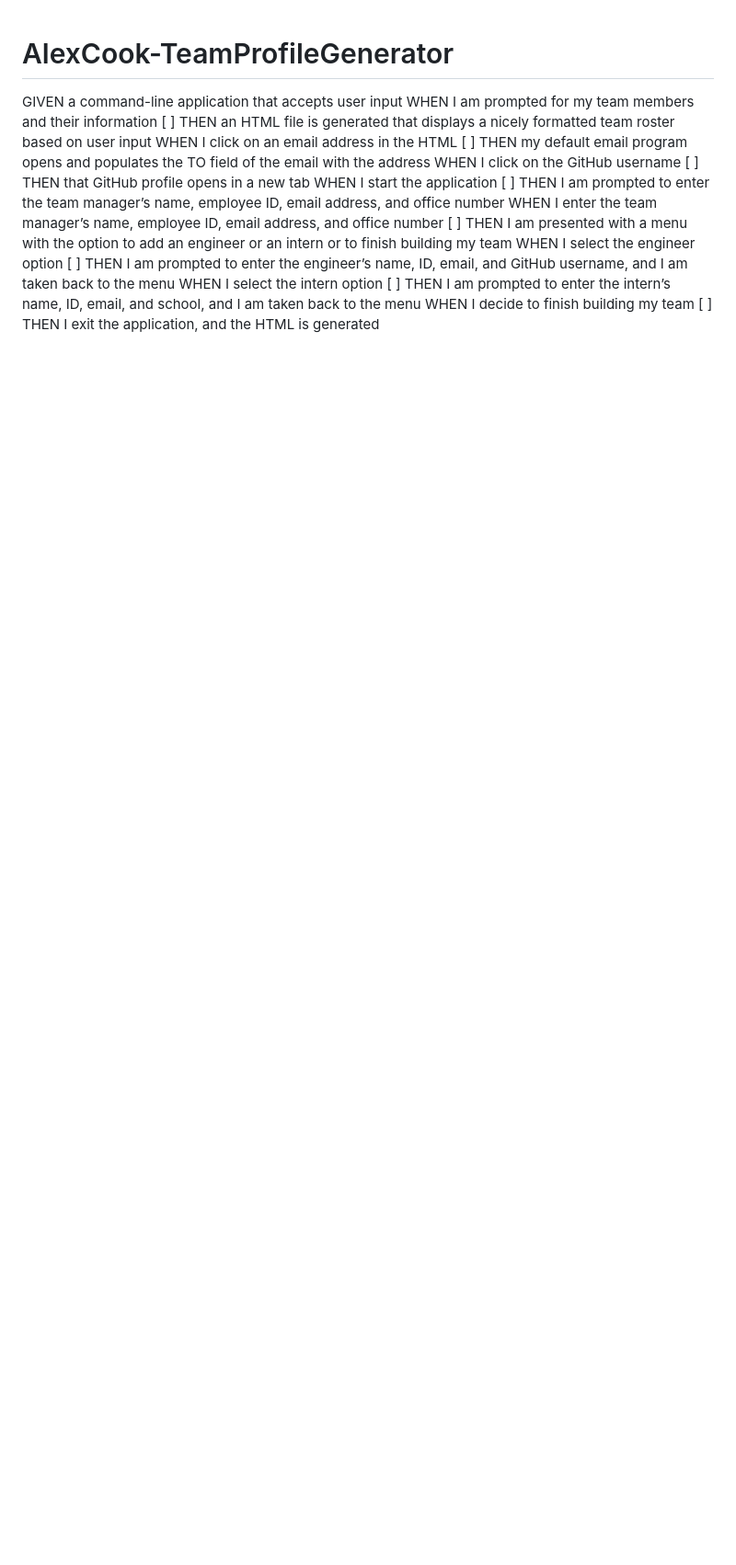
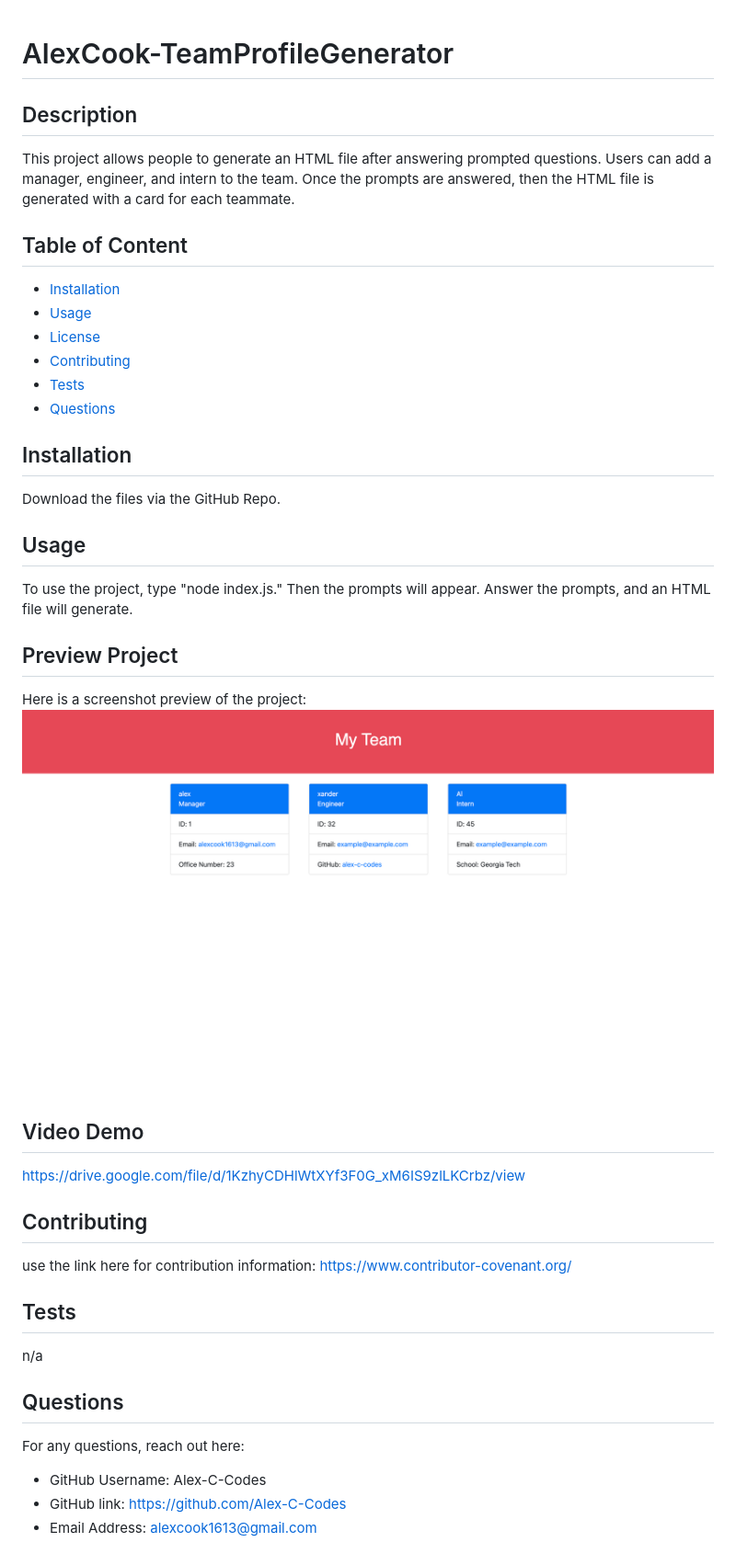
Before and after one commit to Alex-C-Codes/AlexCook-TeamProfileGenerator, a Markdown page: README.md, the part around the change. Shown: that part at 92% size. Drawn GitHub-style; pictures changed too: assets/images/project-preview.png (added); blank space fills up the shorter version.

```diff
--- a/README.md
+++ b/README.md
@@ -1,19 +1,46 @@
 # AlexCook-TeamProfileGenerator
 
-GIVEN a command-line application that accepts user input
-WHEN I am prompted for my team members and their information
-[ ] THEN an HTML file is generated that displays a nicely formatted team roster based on user input
-WHEN I click on an email address in the HTML
-[ ] THEN my default email program opens and populates the TO field of the email with the address
-WHEN I click on the GitHub username
-[ ] THEN that GitHub profile opens in a new tab
-WHEN I start the application
-[ ] THEN I am prompted to enter the team manager’s name, employee ID, email address, and office number
-WHEN I enter the team manager’s name, employee ID, email address, and office number
-[ ] THEN I am presented with a menu with the option to add an engineer or an intern or to finish building my team
-WHEN I select the engineer option
-[ ] THEN I am prompted to enter the engineer’s name, ID, email, and GitHub username, and I am taken back to the menu
-WHEN I select the intern option
-[ ] THEN I am prompted to enter the intern’s name, ID, email, and school, and I am taken back to the menu
-WHEN I decide to finish building my team
-[ ] THEN I exit the application, and the HTML is generated
+## Description
+
+This project allows people to generate an HTML file after answering prompted questions. Users can add a manager, engineer, and intern to the team. Once the prompts are answered, then the HTML file is generated with a card for each teammate.
+
+## Table of Content
+
+- [Installation](#installation)
+- [Usage](#usage)
+- [License](#license)
+- [Contributing](#contributing)
+- [Tests](#tests)
+- [Questions](#questions)
+
+## Installation
+
+Download the files via the GitHub Repo.
+
+## Usage
+
+To use the project, type "node index.js." Then the prompts will appear. Answer the prompts, and an HTML file will generate.
+
+## Preview Project
+
+Here is a screenshot preview of the project:
+![Alt text](/assets/images/project-preview.png "TeamProfileGenerator")
+
+## Video Demo
+
+https://drive.google.com/file/d/1KzhyCDHlWtXYf3F0G_xM6IS9zlLKCrbz/view
+
+## Contributing
+
+use the link here for contribution information: https://www.contributor-covenant.org/
+
+## Tests
+
+n/a
+
+## Questions
+
+For any questions, reach out here:
+- GitHub Username: Alex-C-Codes
+- GitHub link: https://github.com/Alex-C-Codes
+- Email Address: alexcook1613@gmail.com
```
Also changed, not shown: 16 other files.
